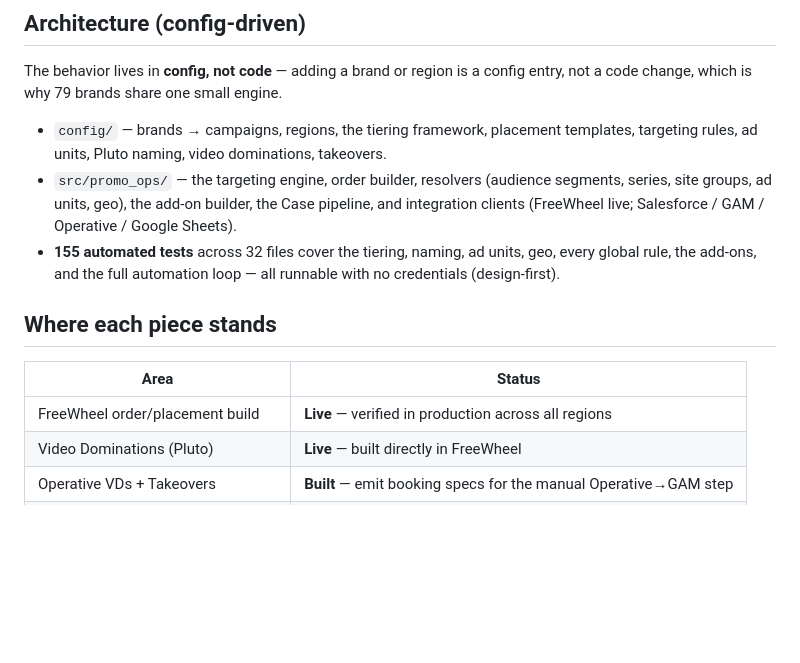
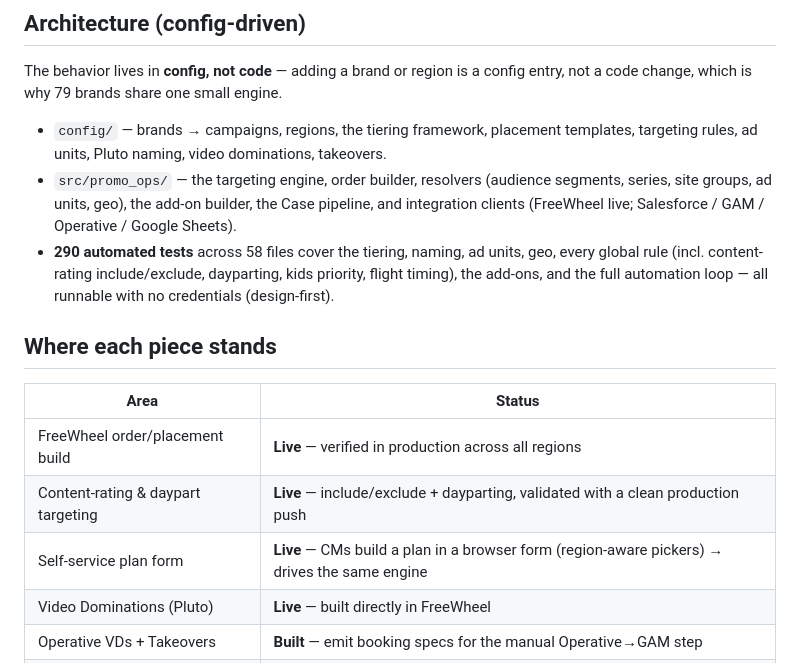
Before and after one commit to katekling-stack/Promo-Operations, a Markdown page: docs/PROJECT_OVERVIEW.md, the part around one of its changes. Rendered like a GitHub page; blank space fills up the shorter version.

```diff
--- a/docs/PROJECT_OVERVIEW.md
+++ b/docs/PROJECT_OVERVIEW.md
@@ -95,13 +102,15 @@ not a code change, which is why 79 brands share one small engine.
 
 - `config/` — brands → campaigns, regions, the tiering framework, placement templates, targeting rules, ad units, Pluto naming, video dominations, takeovers.
 - `src/promo_ops/` — the targeting engine, order builder, resolvers (audience segments, series, site groups, ad units, geo), the add-on builder, the Case pipeline, and integration clients (FreeWheel live; Salesforce / GAM / Operative / Google Sheets).
-- **155 automated tests** across 32 files cover the tiering, naming, ad units, geo, every global rule, the add-ons, and the full automation loop — all runnable with no credentials (design-first).
+- **290 automated tests** across 58 files cover the tiering, naming, ad units, geo, every global rule (incl. content-rating include/exclude, dayparting, kids priority, flight timing), the add-ons, and the full automation loop — all runnable with no credentials (design-first).
 
 ## Where each piece stands
 
 | Area | Status |
 |---|---|
 | FreeWheel order/placement build | **Live** — verified in production across all regions |
+| Content-rating & daypart targeting | **Live** — include/exclude + dayparting, validated with a clean production push |
+| Self-service plan form | **Live** — CMs build a plan in a browser form (region-aware pickers) → drives the same engine |
 | Video Dominations (Pluto) | **Live** — built directly in FreeWheel |
 | Operative VDs + Takeovers | **Built** — emit booking specs for the manual Operative→GAM step |
 | Case → FreeWheel automation loop | **Built + tested** — idempotent, scheduled, retrying, logged |
```
Also changed, not shown: other parts of docs/PROJECT_OVERVIEW.md (+14 -4 lines).
